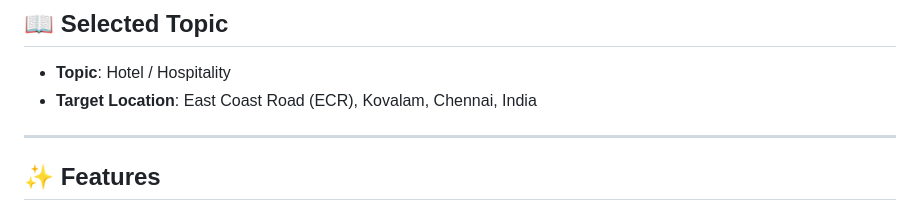
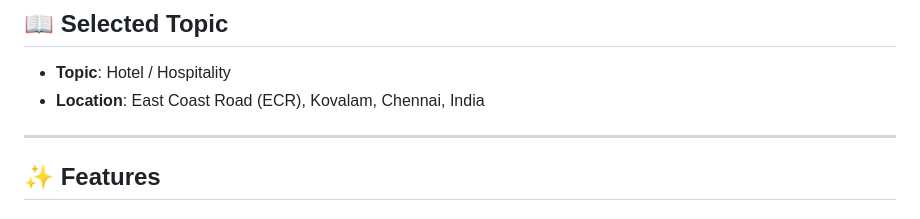
Before and after one commit to rishendraane/aurora-grand-luxury-hotel, a Markdown page: README.md, the part around the change. Rendered like a GitHub page.

Commit message:
Update target location label to location

```diff
--- a/README.md
+++ b/README.md
@@ -8,7 +8,7 @@ Deployed Live on Netlify: 👉 **[https://aurora-grand-ecr.netlify.app](https://
 
 ## 📖 Selected Topic
 *   **Topic**: Hotel / Hospitality
-*   **Target Location**: East Coast Road (ECR), Kovalam, Chennai, India
+*   **Location**: East Coast Road (ECR), Kovalam, Chennai, India
 
 ---
 
```
